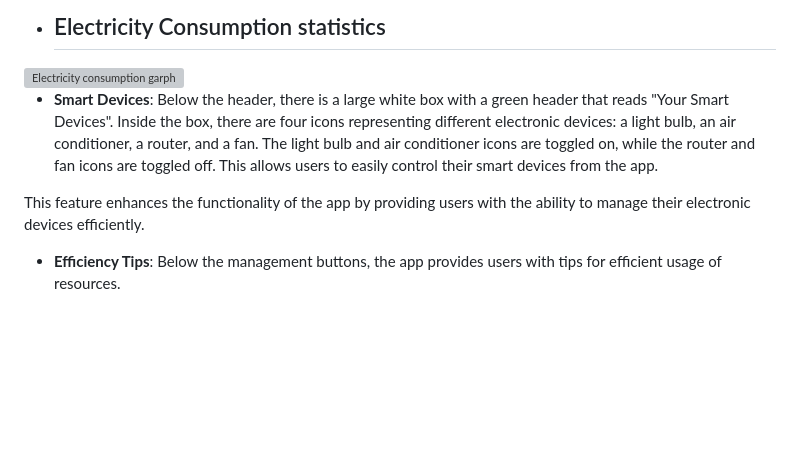
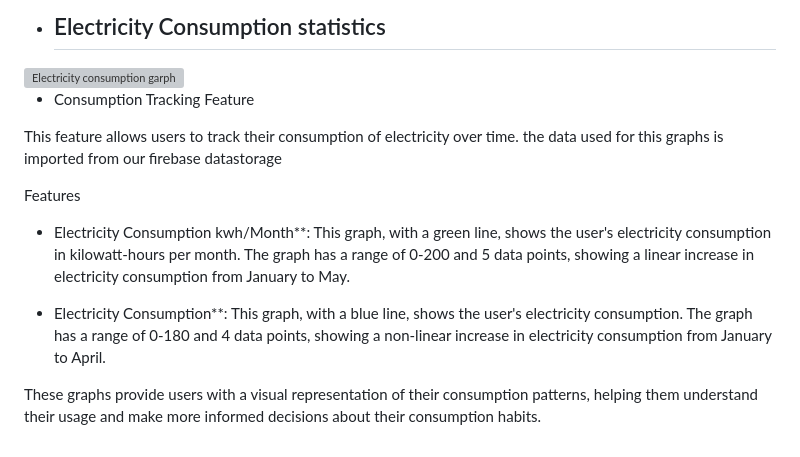
Before and after one commit to medrebai/SightChallengeEnetcomSB, a Markdown page: README.md, the part around the change. Rendered like a GitHub page; blank space fills up the shorter version; grey boxes are pictures that could not be loaded.

```diff
--- a/README.md
+++ b/README.md
@@ -54,7 +54,14 @@ This feature enhances the functionality of the app by providing users with the a
   <img src="screenshots/electricitygraph.png" alt="Electricity consumption garph" width="300">
 </div>
 
-- **Smart Devices**: Below the header, there is a large white box with a green header that reads "Your Smart Devices". Inside the box, there are four icons representing different electronic devices: a light bulb, an air conditioner, a router, and a fan. The light bulb and air conditioner icons are toggled on, while the router and fan icons are toggled off. This allows users to easily control their smart devices from the app.
+ * Consumption Tracking Feature
 
-This feature enhances the functionality of the app by providing users with the ability to manage their electronic devices efficiently.
-- **Efficiency Tips**: Below the management buttons, the app provides users with tips for efficient usage of resources.
+This feature allows users to track their consumption of electricity over time. the data used for this graphs is imported from our firebase datastorage
+
+ Features
+
+- Electricity Consumption kwh/Month**: This graph, with a green line, shows the user's electricity consumption in kilowatt-hours per month. The graph has a range of 0-200 and 5 data points, showing a linear increase in electricity consumption from January to May.
+
+- Electricity Consumption**: This graph, with a blue line, shows the user's electricity consumption. The graph has a range of 0-180 and 4 data points, showing a non-linear increase in electricity consumption from January to April.
+
+These graphs provide users with a visual representation of their consumption patterns, helping them understand their usage and make more informed decisions about their consumption habits.
```
